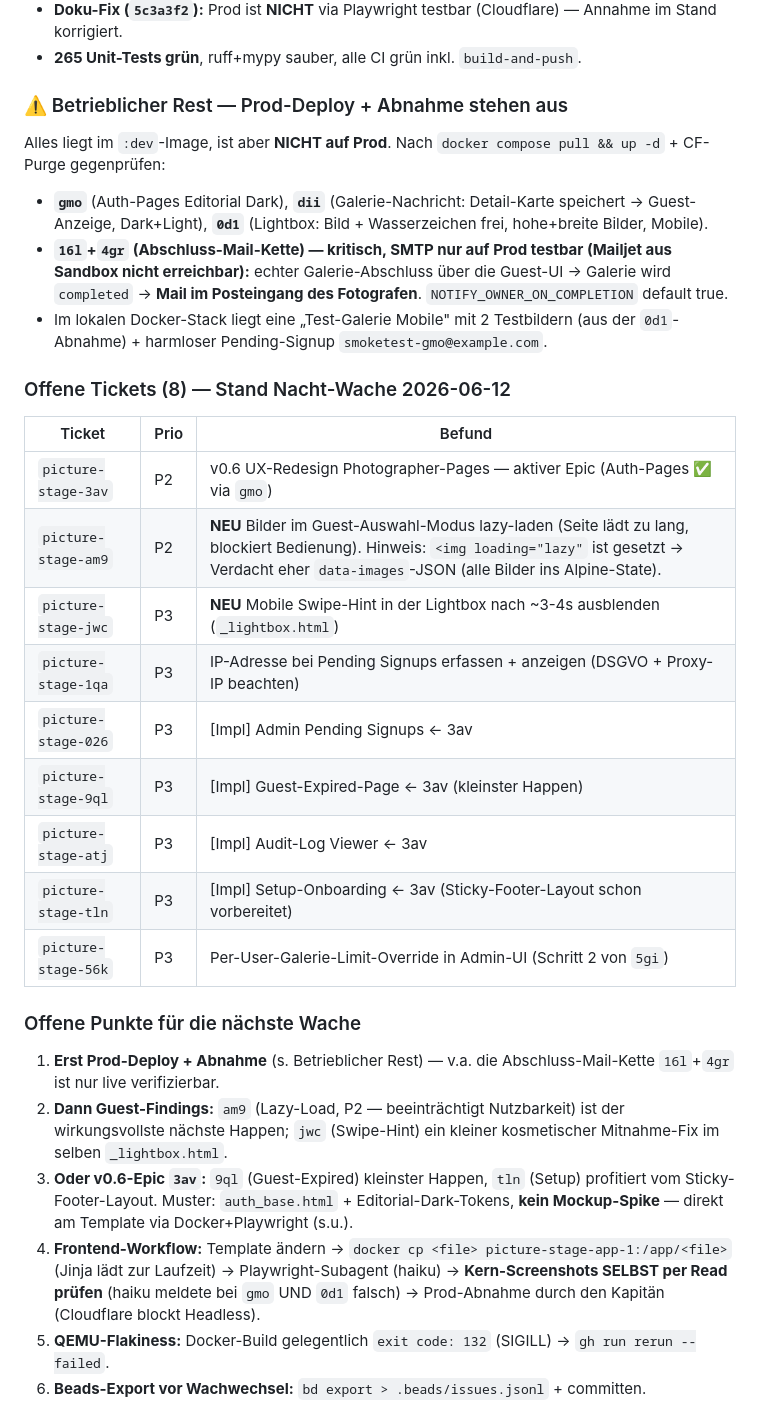
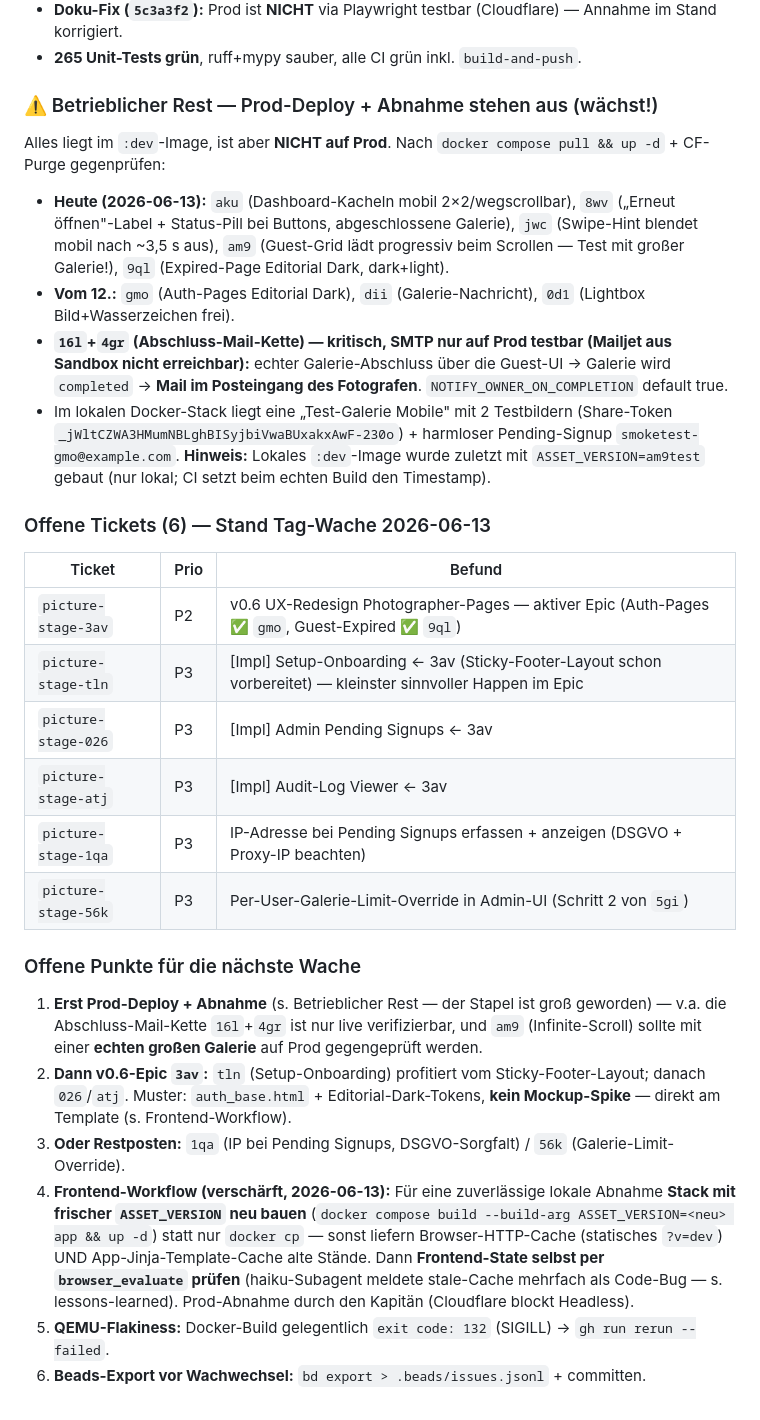
Before and after one commit to stoertebeker/picture-stage, a Markdown page: CLAUDE.md, the part around one of its changes. Drawn GitHub-style.

```diff
--- a/CLAUDE.md
+++ b/CLAUDE.md
@@ -132,30 +140,28 @@ users, galleries, images, image_previews, selection_events (append-only), share_
 - **Doku-Fix (`5c3a3f2`):** Prod ist **NICHT** via Playwright testbar (Cloudflare) — Annahme im Stand korrigiert.
 - **265 Unit-Tests grün**, ruff+mypy sauber, alle CI grün inkl. `build-and-push`.
 
-### ⚠️ Betrieblicher Rest — Prod-Deploy + Abnahme stehen aus
+### ⚠️ Betrieblicher Rest — Prod-Deploy + Abnahme stehen aus (wächst!)
 Alles liegt im `:dev`-Image, ist aber **NICHT auf Prod**. Nach `docker compose pull && up -d` + CF-Purge gegenprüfen:
-- **`gmo`** (Auth-Pages Editorial Dark), **`dii`** (Galerie-Nachricht: Detail-Karte speichert → Guest-Anzeige, Dark+Light), **`0d1`** (Lightbox: Bild + Wasserzeichen frei, hohe+breite Bilder, Mobile).
+- **Heute (2026-06-13):** `aku` (Dashboard-Kacheln mobil 2×2/wegscrollbar), `8wv` („Erneut öffnen"-Label + Status-Pill bei Buttons, abgeschlossene Galerie), `jwc` (Swipe-Hint blendet mobil nach ~3,5 s aus), `am9` (Guest-Grid lädt progressiv beim Scrollen — Test mit großer Galerie!), `9ql` (Expired-Page Editorial Dark, dark+light).
+- **Vom 12.:** `gmo` (Auth-Pages Editorial Dark), `dii` (Galerie-Nachricht), `0d1` (Lightbox Bild+Wasserzeichen frei).
 - **`16l`+`4gr` (Abschluss-Mail-Kette) — kritisch, SMTP nur auf Prod testbar (Mailjet aus Sandbox nicht erreichbar):** echter Galerie-Abschluss über die Guest-UI → Galerie wird `completed` → **Mail im Posteingang des Fotografen**. `NOTIFY_OWNER_ON_COMPLETION` default true.
-- Im lokalen Docker-Stack liegt eine „Test-Galerie Mobile" mit 2 Testbildern (aus der `0d1`-Abnahme) + harmloser Pending-Signup `smoketest-gmo@example.com`.
+- Im lokalen Docker-Stack liegt eine „Test-Galerie Mobile" mit 2 Testbildern (Share-Token `_jWltCZWA3HMumNBLghBISyjbiVwaBUxakxAwF-230o`) + harmloser Pending-Signup `smoketest-gmo@example.com`. **Hinweis:** Lokales `:dev`-Image wurde zuletzt mit `ASSET_VERSION=am9test` gebaut (nur lokal; CI setzt beim echten Build den Timestamp).
 
-### Offene Tickets (8) — Stand Nacht-Wache 2026-06-12
+### Offene Tickets (6) — Stand Tag-Wache 2026-06-13
 | Ticket | Prio | Befund |
 |--------|------|--------|
-| `picture-stage-3av` | P2 | v0.6 UX-Redesign Photographer-Pages — aktiver Epic (Auth-Pages ✅ via `gmo`) |
-| `picture-stage-am9` | P2 | **NEU** Bilder im Guest-Auswahl-Modus lazy-laden (Seite lädt zu lang, blockiert Bedienung). Hinweis: `<img loading="lazy"` ist gesetzt → Verdacht eher `data-images`-JSON (alle Bilder ins Alpine-State). |
-| `picture-stage-jwc` | P3 | **NEU** Mobile Swipe-Hint in der Lightbox nach ~3-4s ausblenden (`_lightbox.html`) |
+| `picture-stage-3av` | P2 | v0.6 UX-Redesign Photographer-Pages — aktiver Epic (Auth-Pages ✅ `gmo`, Guest-Expired ✅ `9ql`) |
+| `picture-stage-tln` | P3 | [Impl] Setup-Onboarding ← 3av (Sticky-Footer-Layout schon vorbereitet) — kleinster sinnvoller Happen im Epic |
+| `picture-stage-026` | P3 | [Impl] Admin Pending Signups ← 3av |
+| `picture-stage-atj` | P3 | [Impl] Audit-Log Viewer ← 3av |
 | `picture-stage-1qa` | P3 | IP-Adresse bei Pending Signups erfassen + anzeigen (DSGVO + Proxy-IP beachten) |
-| `picture-stage-026` | P3 | [Impl] Admin Pending Signups ← 3av |
-| `picture-stage-9ql` | P3 | [Impl] Guest-Expired-Page ← 3av (kleinster Happen) |
-| `picture-stage-atj` | P3 | [Impl] Audit-Log Viewer ← 3av |
-| `picture-stage-tln` | P3 | [Impl] Setup-Onboarding ← 3av (Sticky-Footer-Layout schon vorbereitet) |
 | `picture-stage-56k` | P3 | Per-User-Galerie-Limit-Override in Admin-UI (Schritt 2 von `5gi`) |
 
 ### Offene Punkte für die nächste Wache
-1. **Erst Prod-Deploy + Abnahme** (s. Betrieblicher Rest) — v.a. die Abschluss-Mail-Kette `16l`+`4gr` ist nur live verifizierbar.
-2. **Dann Guest-Findings:** `am9` (Lazy-Load, P2 — beeinträchtigt Nutzbarkeit) ist der wirkungsvollste nächste Happen; `jwc` (Swipe-Hint) ein kleiner kosmetischer Mitnahme-Fix im selben `_lightbox.html`.
-3. **Oder v0.6-Epic `3av`:** `9ql` (Guest-Expired) kleinster Happen, `tln` (Setup) profitiert vom Sticky-Footer-Layout. Muster: `auth_base.html` + Editorial-Dark-Tokens, **kein Mockup-Spike** — direkt am Template via Docker+Playwright (s.u.).
-4. **Frontend-Workflow:** Template ändern → `docker cp <file> picture-stage-app-1:/app/<file>` (Jinja lädt zur Laufzeit) → Playwright-Subagent (haiku) → **Kern-Screenshots SELBST per Read prüfen** (haiku meldete bei `gmo` UND `0d1` falsch) → Prod-Abnahme durch den Kapitän (Cloudflare blockt Headless).
+1. **Erst Prod-Deploy + Abnahme** (s. Betrieblicher Rest — der Stapel ist groß geworden) — v.a. die Abschluss-Mail-Kette `16l`+`4gr` ist nur live verifizierbar, und `am9` (Infinite-Scroll) sollte mit einer **echten großen Galerie** auf Prod gegengeprüft werden.
+2. **Dann v0.6-Epic `3av`:** `tln` (Setup-Onboarding) profitiert vom Sticky-Footer-Layout; danach `026`/`atj`. Muster: `auth_base.html` + Editorial-Dark-Tokens, **kein Mockup-Spike** — direkt am Template (s. Frontend-Workflow).
+3. **Oder Restposten:** `1qa` (IP bei Pending Signups, DSGVO-Sorgfalt) / `56k` (Galerie-Limit-Override).
+4. **Frontend-Workflow (verschärft, 2026-06-13):** Für eine zuverlässige lokale Abnahme **Stack mit frischer `ASSET_VERSION` neu bauen** (`docker compose build --build-arg ASSET_VERSION=<neu> app && up -d`) statt nur `docker cp` — sonst liefern Browser-HTTP-Cache (statisches `?v=dev`) UND App-Jinja-Template-Cache alte Stände. Dann **Frontend-State selbst per `browser_evaluate` prüfen** (haiku-Subagent meldete stale-Cache mehrfach als Code-Bug — s. lessons-learned). Prod-Abnahme durch den Kapitän (Cloudflare blockt Headless).
 5. **QEMU-Flakiness:** Docker-Build gelegentlich `exit code: 132` (SIGILL) → `gh run rerun --failed`.
 6. **Beads-Export vor Wachwechsel:** `bd export > .beads/issues.jsonl` + committen.
 
```
Also changed, not shown: other parts of CLAUDE.md (+11 -3 lines), docs/lessons-learned.md (+6 -0 lines).
